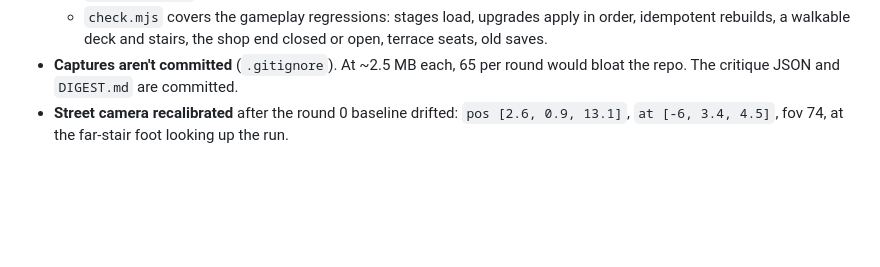
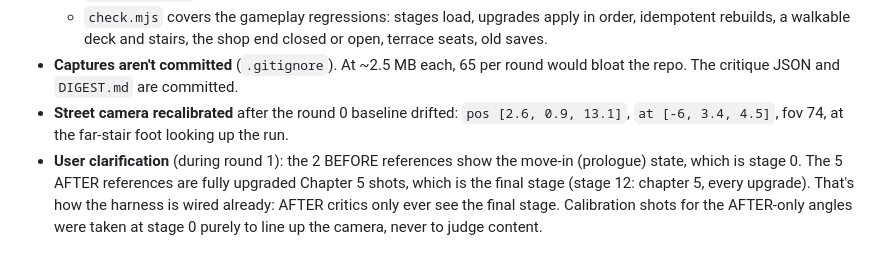
Before and after one commit to beckambarnett-lab/Good-game, a Markdown page: gauntlet/LOG.md, the part around the change. Rendered like a GitHub page; blank space fills up the shorter version.

Commit message:
Gauntlet log: reference stage clarification
Co-Authored-By: Claude Opus 5.5 <noreply@anthropic.com>
Claude-Session: https://claude.ai/code/session_0166YmBFkHFGhA8r33uCLm84

```diff
--- a/gauntlet/LOG.md
+++ b/gauntlet/LOG.md
@@ -40,3 +40,4 @@ node shoot.mjs walk --stage 1 --device phone --out dir
   - `check.mjs` covers the gameplay regressions: stages load, upgrades apply in order, idempotent rebuilds, a walkable deck and stairs, the shop end closed or open, terrace seats, old saves.
 - **Captures aren't committed** (`.gitignore`). At ~2.5 MB each, 65 per round would bloat the repo. The critique JSON and `DIGEST.md` are committed.
 - **Street camera recalibrated** after the round 0 baseline drifted: `pos [2.6, 0.9, 13.1]`, `at [-6, 3.4, 4.5]`, fov 74, at the far-stair foot looking up the run.
+- **User clarification** (during round 1): the 2 BEFORE references show the move-in (prologue) state, which is stage 0. The 5 AFTER references are fully upgraded Chapter 5 shots, which is the final stage (stage 12: chapter 5, every upgrade). That's how the harness is wired already: AFTER critics only ever see the final stage. Calibration shots for the AFTER-only angles were taken at stage 0 purely to line up the camera, never to judge content.
```
